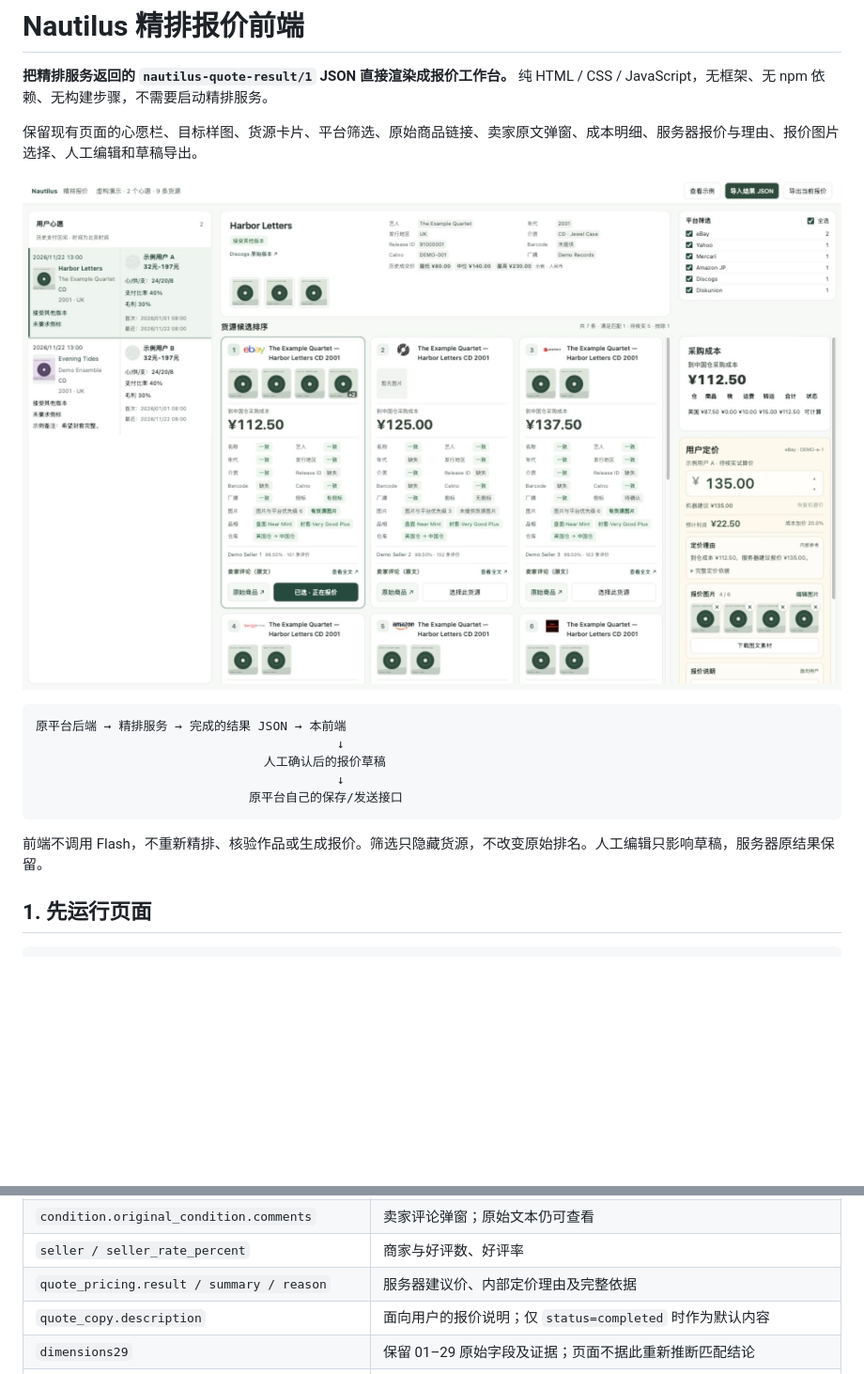
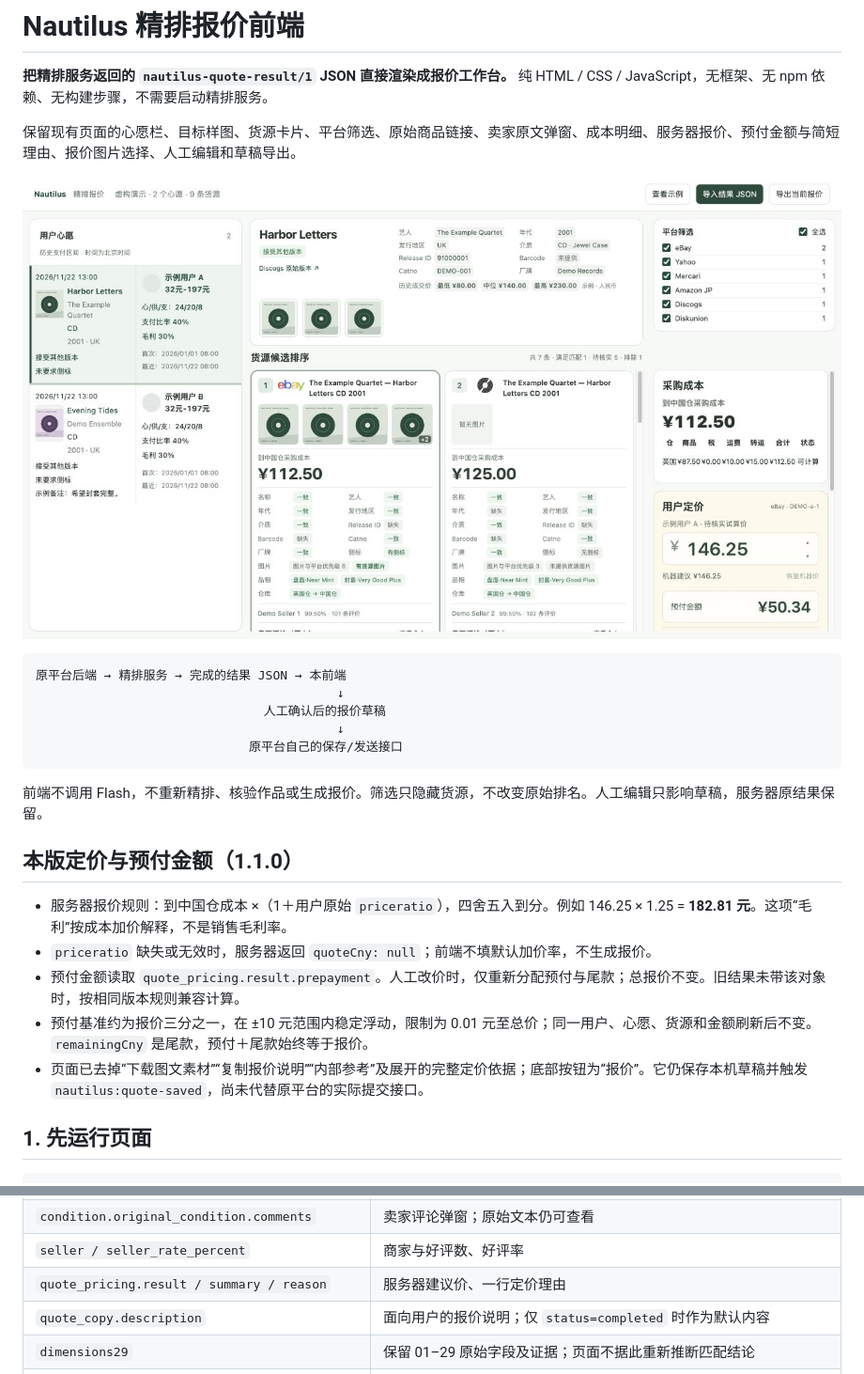
Before and after one commit to yvetteyan7/nautilus-quote-frontend, a Markdown page: README.md, 2 parts joined by grey strips. Shown at 94% size. Rendered like a GitHub page; pictures changed too: docs/preview.jpg; blank space fills up the shorter version.

Commit message:
Sync quote UI and prepayment contract for frontend 1.1.0

````diff
--- a/README.md
+++ b/README.md
@@ -2,7 +2,7 @@
 
 **把精排服务返回的 `nautilus-quote-result/1` JSON 直接渲染成报价工作台。** 纯 HTML / CSS / JavaScript，无框架、无 npm 依赖、无构建步骤，不需要启动精排服务。
 
-保留现有页面的心愿栏、目标样图、货源卡片、平台筛选、原始商品链接、卖家原文弹窗、成本明细、服务器报价与理由、报价图片选择、人工编辑和草稿导出。
+保留现有页面的心愿栏、目标样图、货源卡片、平台筛选、原始商品链接、卖家原文弹窗、成本明细、服务器报价、预付金额与简短理由、报价图片选择、人工编辑和草稿导出。
 
 ![工作台预览（全部为虚构示例）](docs/preview.jpg)
 
@@ -15,6 +15,14 @@
 ```
 
 前端不调用 Flash，不重新精排、核验作品或生成报价。筛选只隐藏货源，不改变原始排名。人工编辑只影响草稿，服务器原结果保留。
+
+## 本版定价与预付金额（1.1.0）
+
+- 服务器报价规则：到中国仓成本 ×（1＋用户原始 `priceratio`），四舍五入到分。例如 146.25 × 1.25 = **182.81 元**。这项“毛利”按成本加价解释，不是销售毛利率。
+- `priceratio` 缺失或无效时，服务器返回 `quoteCny: null`；前端不填默认加价率，不生成报价。
+- 预付金额读取 `quote_pricing.result.prepayment`。人工改价时，仅重新分配预付与尾款；总报价不变。旧结果未带该对象时，按相同版本规则兼容计算。
+- 预付基准约为报价三分之一，在 ±10 元范围内稳定浮动，限制为 0.01 元至总价；同一用户、心愿、货源和金额刷新后不变。`remainingCny` 是尾款，预付＋尾款始终等于报价。
+- 页面已去掉“下载图文素材”“复制报价说明”“内部参考”及展开的完整定价依据；底部按钮为“报价”。它仍保存本机草稿并触发 `nautilus:quote-saved`，尚未代替原平台的实际提交接口。
 
 ## 1. 先运行页面
 
@@ -110,7 +118,7 @@ frame.addEventListener('load', async () => {
 | `sources[].images / url` | 货源图片、原始商品页链接 |
 | `condition.original_condition.comments` | 卖家评论弹窗；原始文本仍可查看 |
 | `seller / seller_rate_percent` | 商家与好评数、好评率 |
-| `quote_pricing.result / summary / reason` | 服务器建议价、内部定价理由及完整依据 |
+| `quote_pricing.result / summary / reason` | 服务器建议价、一行定价理由 |
 | `quote_copy.description` | 面向用户的报价说明；仅 `status=completed` 时作为默认内容 |
 | `dimensions29` | 保留 01–29 原始字段及证据；页面不据此重新推断匹配结论 |
 | `pricing_context.wishBindings / userProfiles` | 防止把另一位用户的价格显示到当前心愿 |
````
Also changed, not shown: other parts of README.md (+8 -8 lines), docs/json-contract.md (+28 -2 lines), 9 other files.
